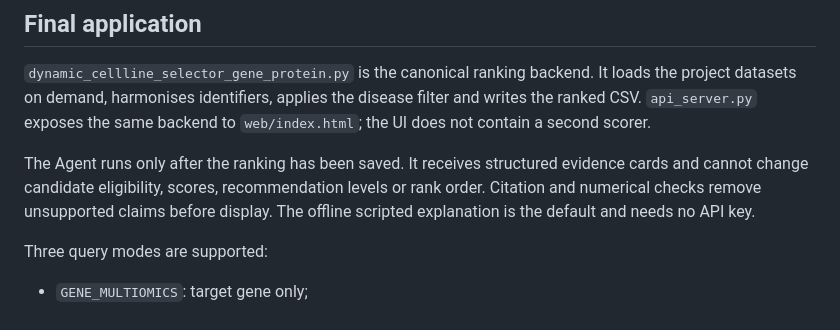
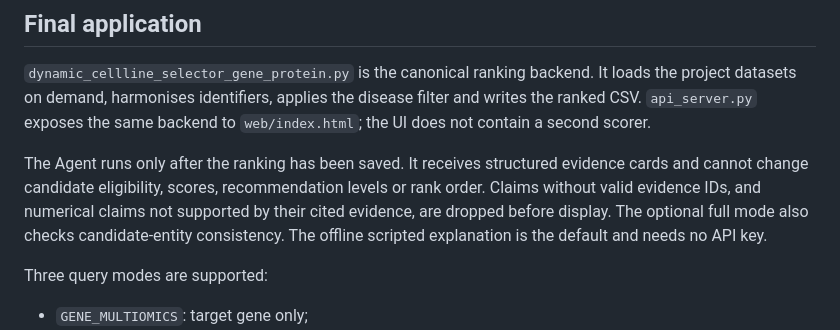
Before and after one commit to YannanLI0030/Data-Science-Group-Project, a Markdown page: README.md, the part around the change. GitHub-like rendering.

Commit message:
Update README with claim validation and full mode info
Clarify claim validation process and add full mode details.

```diff
--- a/README.md
+++ b/README.md
@@ -14,9 +14,10 @@ backend to `web/index.html`; the UI does not contain a second scorer.
 
 The Agent runs only after the ranking has been saved. It receives structured
 evidence cards and cannot change candidate eligibility, scores, recommendation
-levels or rank order. Citation and numerical checks remove unsupported claims
-before display. The offline scripted explanation is the default and needs no
-API key.
+levels or rank order. Claims without valid evidence IDs, and numerical claims
+not supported by their cited evidence, are dropped before display. The
+optional full mode also checks candidate-entity consistency. The offline
+scripted explanation is the default and needs no API key.
 
 Three query modes are supported:
 
```
